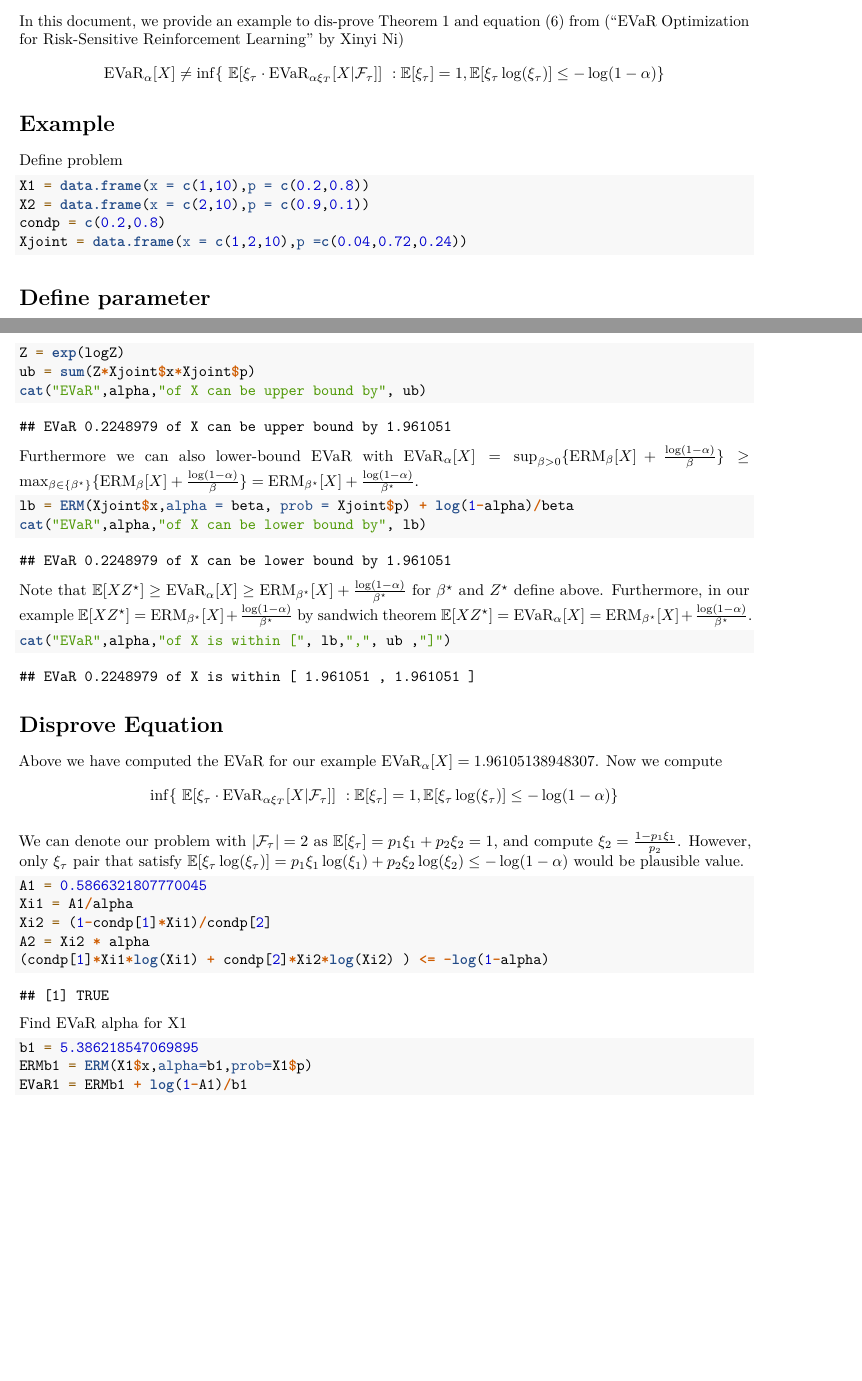
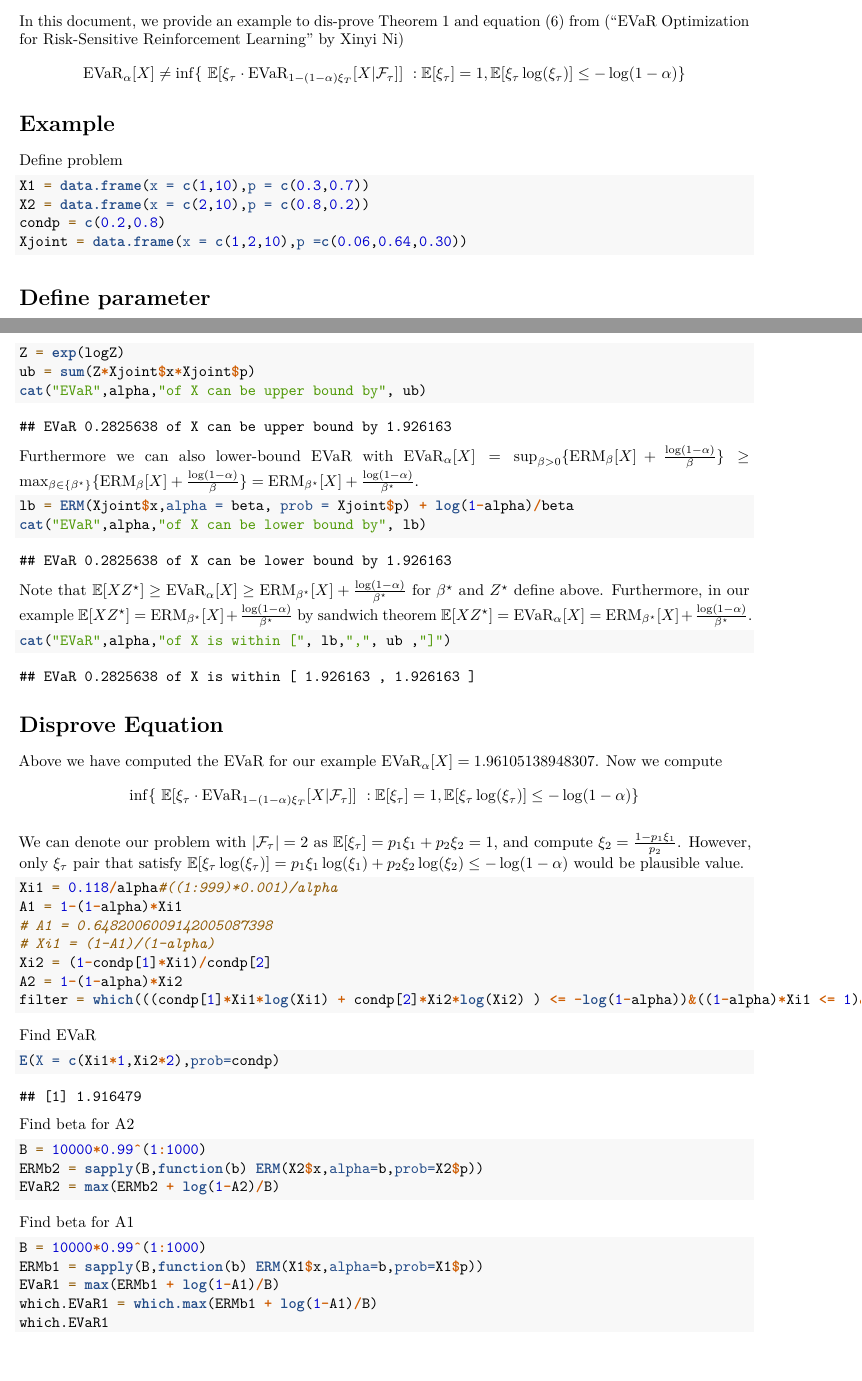
Before and after one commit to MonkieDein/Rasr_submit, an R Markdown document (DIscussion/RiskLevelAndConditionalEVaR.Rmd): two parts of pages 1 and 2 of 2 before the commit and two parts of pages 1 and 2 of 3 after it, joined at a grey line, cut so that both start at the same text, the shorter picture padded with empty space. Rendered offline with R 4.5, knitr and Pandoc, then LaTeX, with nearby package versions; some code elsewhere in the file could not run offline; a font, style sheet, LaTeX package, included part or bibliography that could not be used is replaced or left out.

Commit message:
Update RiskLevelAndConditionalEVaR.Rmd

````diff
--- a/DIscussion/RiskLevelAndConditionalEVaR.Rmd
+++ b/DIscussion/RiskLevelAndConditionalEVaR.Rmd
@@ -8,8 +8,8 @@ output:
 ---
 
 ```{r,include=FALSE}
-setwd("~/Desktop/GITHUB/Rasr_submit")
-# setwd("C:/GITHUB/Rasr_submit")
+# setwd("~/Desktop/GITHUB/Rasr_submit")
+setwd("C:/GITHUB/Rasr_submit")
 source("Code/RASR_code.R")
 ```
 
@@ -32,17 +32,18 @@ The dual notation for EVaR can be written as
 In this document, we provide an example to dis-prove Theorem 1 and equation (6) from ("EVaR Optimization for Risk-Sensitive
 Reinforcement Learning" by Xinyi Ni)
 \[
-\text{EVaR}_\alpha[X] \neq \inf \{~ \mathbb{E}[\xi_\tau \cdot \text{EVaR}_{\alpha \xi_T}[X | \mathcal{F}_\tau] ] ~ : \mathbb{E}[\xi_\tau] = 1 ,\mathbb{E}[\xi_\tau \log( \xi_\tau )] \leq -\log(1-\alpha)\}
+\text{EVaR}_\alpha[X] \neq \inf \{~ \mathbb{E}[\xi_\tau \cdot \text{EVaR}_{1-
+(1-\alpha) \xi_T}[X | \mathcal{F}_\tau] ] ~ : \mathbb{E}[\xi_\tau] = 1 ,\mathbb{E}[\xi_\tau \log( \xi_\tau )] \leq -\log(1-\alpha)\}
 \]
 
 # Example
 
 Define problem
 ```{r}
-X1 = data.frame(x = c(1,10),p = c(0.2,0.8))
-X2 = data.frame(x = c(2,10),p = c(0.9,0.1))
+X1 = data.frame(x = c(1,10),p = c(0.3,0.7))
+X2 = data.frame(x = c(2,10),p = c(0.8,0.2))
 condp = c(0.2,0.8)
-Xjoint = data.frame(x = c(1,2,10),p =c(0.04,0.72,0.24))
+Xjoint = data.frame(x = c(1,2,10),p =c(0.06,0.64,0.30))
 ```
 
 
@@ -78,20 +79,36 @@ cat("EVaR",alpha,"of X is within [", lb,",", ub ,"]")
 # Disprove Equation
 Above we have computed the EVaR for our example $\text{EVaR}_\alpha[X] = 1.96105138948307$. Now we compute
 \[
-\inf \{~ \mathbb{E}[\xi_\tau \cdot \text{EVaR}_{\alpha \xi_T}[X | \mathcal{F}_\tau] ] ~ : \mathbb{E}[\xi_\tau] = 1 ,\mathbb{E}[\xi_\tau \log( \xi_\tau )] \leq -\log(1-\alpha)\}
+\inf \{~ \mathbb{E}[\xi_\tau \cdot \text{EVaR}_{1-(1-\alpha) \xi_T}[X | \mathcal{F}_\tau] ] ~ : \mathbb{E}[\xi_\tau] = 1 ,\mathbb{E}[\xi_\tau \log( \xi_\tau )] \leq -\log(1-\alpha)\}
 \]
 
 We can denote our problem with $|\mathcal{F}_\tau| = 2$ as $\mathbb{E}[\xi_\tau]  = p_1\xi_1 + p_2 \xi_2= 1$, and compute $\xi_2 = \frac{1-p_1 \xi_1}{p_2}$. However, only $\xi_\tau$ pair that satisfy $\mathbb{E}[\xi_\tau \log( \xi_\tau )] = p_1\xi_1\log(\xi_1) + p_2 \xi_2\log(\xi_2)\leq -\log(1-\alpha)$ would be plausible value.
 ```{r}
-A1 = 0.5866321807770045
-Xi1 = A1/alpha
+Xi1 = 0.118/alpha#((1:999)*0.001)/alpha
+A1 = 1-(1-alpha)*Xi1
+# A1 = 0.6482006009142005087398
+# Xi1 = (1-A1)/(1-alpha)
 Xi2 = (1-condp[1]*Xi1)/condp[2]
-A2 = Xi2 * alpha
-(condp[1]*Xi1*log(Xi1) + condp[2]*Xi2*log(Xi2) ) <= -log(1-alpha)
+A2 = 1-(1-alpha)*Xi2
+filter = which(((condp[1]*Xi1*log(Xi1) + condp[2]*Xi2*log(Xi2) ) <= -log(1-alpha))&((1-alpha)*Xi1 <= 1)&((1-alpha)*Xi2 <= 1)&(A1>0.7))
 ```
 
-Find EVaR alpha for X1
+Find EVaR
 ```{r}
-b1 = 5.386218547069895
-ERMb1 = ERM(X1$x,alpha=b1,prob=X1$p)
-EVaR1 = ERMb1 + log(1-A1)/b1
+E(X = c(Xi1*1,Xi2*2),prob=condp)
+```
+
+Find beta for A2
+```{r}
+B = 10000*0.99^(1:1000)
+ERMb2 = sapply(B,function(b) ERM(X2$x,alpha=b,prob=X2$p))
+EVaR2 = max(ERMb2 + log(1-A2)/B)
+```
+
+Find beta for A1
+```{r}
+B = 10000*0.99^(1:1000)
+ERMb1 = sapply(B,function(b) ERM(X1$x,alpha=b,prob=X1$p))
+EVaR1 = max(ERMb1 + log(1-A1)/B)
+which.EVaR1 = which.max(ERMb1 + log(1-A1)/B)
+which.EVaR1
````
Also changed, not shown: DIscussion/RiskLevelAndConditionalEVaR.Rmd (8 more changed lines).
